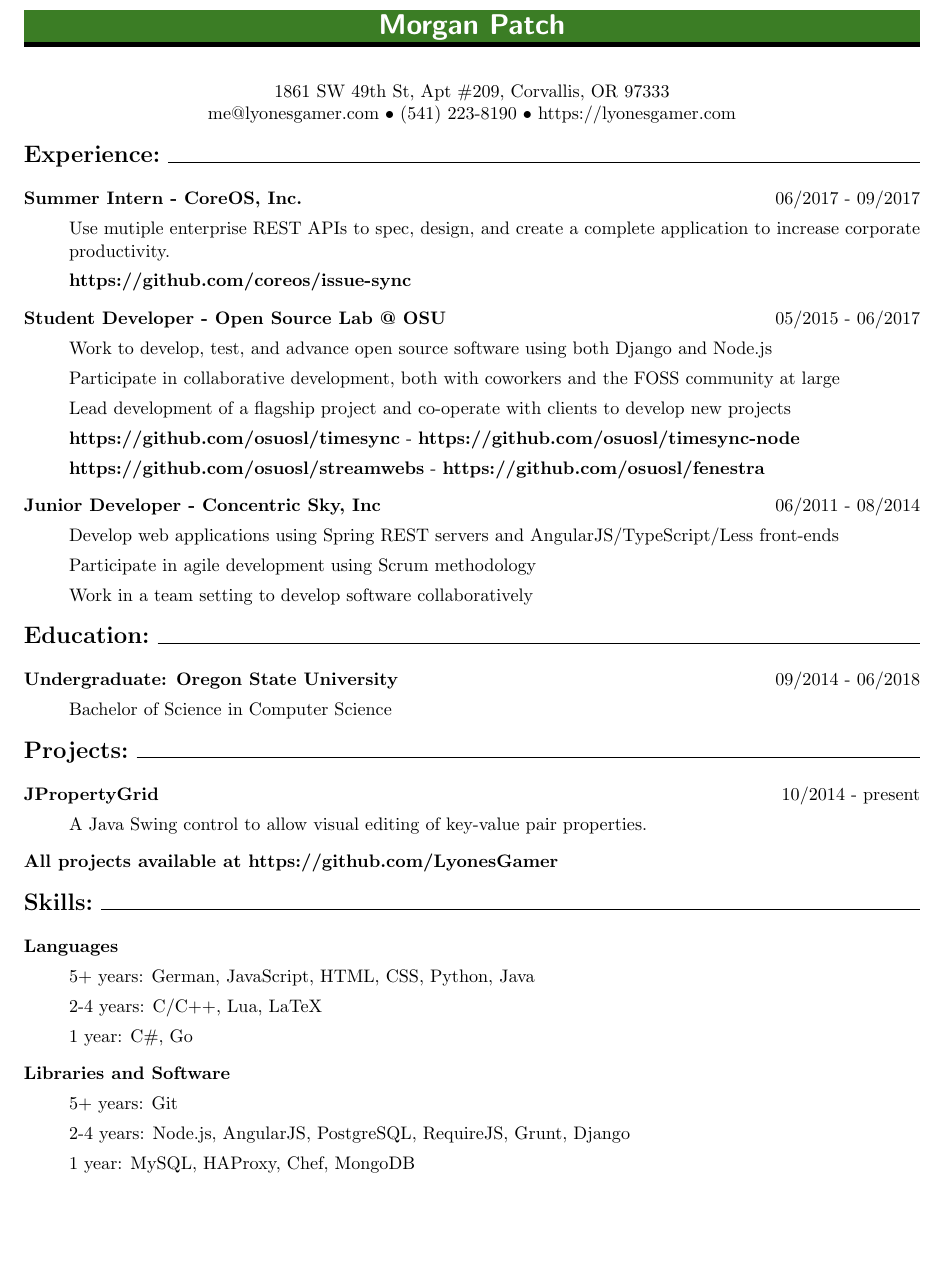
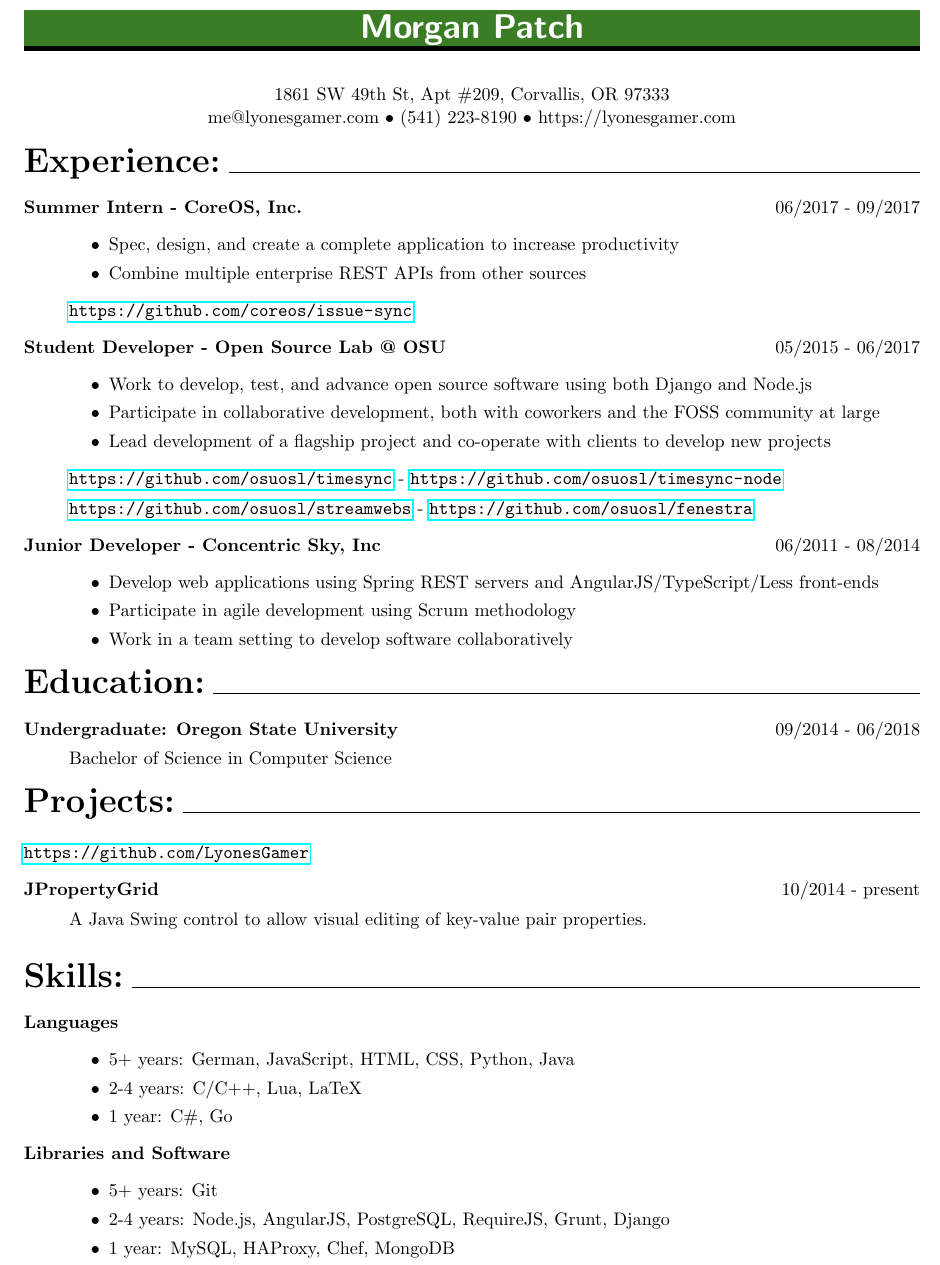
Before and after one commit to MorganEPatch/Resume, a LaTeX CV (resume.tex): part of the page, cut so that both start at the same text, the shorter picture padded with empty space. Compiled offline with pdfLaTeX.

Commit message:
Add bullet points and real links.

```diff
--- a/resume.tex
+++ b/resume.tex
@@ -12,6 +12,7 @@
 \usepackage{pgf}
 \usepackage{pgfpages}
 \usepackage{setspace}
+\usepackage{hyperref}
 
 \topmargin=-0.75in
 \textwidth=7.5in
@@ -30,46 +31,44 @@
 	{{\color{black}\titlerule[3pt]}\vskip-.38\baselineskip\colorbox{OliveGreen!100}{\parbox[t]{\dimexpr\textwidth-2\fboxsep\relax}{\raggedright\strut#1\strut}}}[\vskip-.2\baselineskip{\color{black}\titlerule[3pt]}]
 
 \begin{document}
-\section*{\centerline{\LARGE \textbf{Morgan Patch}}}
+\section*{\centerline{\huge \textbf{Morgan Patch}}}
 \bigskip
 \centerline{1861 SW 49th St, Apt \#209, Corvallis, OR 97333}
 \centerline{me@lyonesgamer.com $\bullet$ (541) 223-8190 $\bullet$ https://lyonesgamer.com}
 \bigskip
-{\Large \textbf{Experience:}}
+{\huge \textbf{Experience:}}
 \hrulefill
 \smallskip
 \begin{description}
 \item[Summer Intern - CoreOS, Inc.]
 \hfill 06/2017 - 09/2017
-
-Use mutiple enterprise REST APIs to spec, design, and create a complete application to increase corporate productivity.
-
-\textbf{https://github.com/coreos/issue-sync}
+\begin{itemize}
+\item Spec, design, and create a complete application to increase productivity
+\item Combine multiple enterprise REST APIs from other sources
+\end{itemize}
+\url{https://github.com/coreos/issue-sync}
 
 \item[Student Developer - Open Source Lab @ OSU]
 \hfill 05/2015 - 06/2017
+\begin{itemize}
+\item Work to develop, test, and advance open source software using both Django and Node.js
+\item Participate in collaborative development, both with coworkers and the FOSS community at large
+\item Lead development of a flagship project and co-operate with clients to develop new projects
+\end{itemize}
+\url{https://github.com/osuosl/timesync} - \url{https://github.com/osuosl/timesync-node}
 
-Work to develop, test, and advance open source software using both Django and Node.js
-
-Participate in collaborative development, both with coworkers and the FOSS community at large
-
-Lead development of a flagship project and co-operate with clients to develop new projects
-
-\textbf{https://github.com/osuosl/timesync} - \textbf{https://github.com/osuosl/timesync-node}
-
-\textbf{https://github.com/osuosl/streamwebs} - \textbf{https://github.com/osuosl/fenestra}
+\url{https://github.com/osuosl/streamwebs} - \url{https://github.com/osuosl/fenestra}
 
 \item[Junior Developer - Concentric Sky, Inc]
 \hfill 06/2011 - 08/2014
-
-Develop web applications using Spring REST servers and AngularJS/TypeScript/Less front-ends
-
-Participate in agile development using Scrum methodology
-
-Work in a team setting to develop software collaboratively
+\begin{itemize}
+\item Develop web applications using Spring REST servers and AngularJS/TypeScript/Less front-ends
+\item Participate in agile development using Scrum methodology
+\item Work in a team setting to develop software collaboratively
+\end{itemize}
 \end{description}
 \smallskip
-{\Large \textbf{Education:}}
+{\huge \textbf{Education:}}
 \hrulefill
 \smallskip
 \begin{description}
@@ -79,10 +78,12 @@
 Bachelor of Science in Computer Science
 \end{description}
 \smallskip
-{\Large \textbf{Projects:}}
+{\huge \textbf{Projects:}}
 \hrulefill
 \smallskip
 \begin{description}
+\item[\url{https://github.com/LyonesGamer}]
+\smallskip
 \item[JPropertyGrid]
 \hfill 10/2014 - present
 
@@ -96,28 +97,24 @@
 %Designed according to REST principles and using modern technologies
 %\hfill
 \end{description}
-\textbf{All projects available at https://github.com/LyonesGamer}
-
 \bigskip
-{\Large \textbf{Skills:}}
+{\huge \textbf{Skills:}}
 \hrulefill
 \smallskip
 \begin{description}
 \item[Languages]
 \hfill
-
-5+ years: German, JavaScript, HTML, CSS, Python, Java
-
-2-4 years: C/C++, Lua, LaTeX
-
-1 year: C\#, Go
+\begin{itemize}
+\item 5+ years: German, JavaScript, HTML, CSS, Python, Java
+\item 2-4 years: C/C++, Lua, LaTeX
+\item 1 year: C\#, Go
+\end{itemize}
 \item[Libraries and Software]
 \hfill
-
-5+ years: Git
-
-2-4 years: Node.js, AngularJS, PostgreSQL, RequireJS, Grunt, Django
-
-1 year: MySQL, HAProxy, Chef, MongoDB
+\begin{itemize}
+\item 5+ years: Git
+\item 2-4 years: Node.js, AngularJS, PostgreSQL, RequireJS, Grunt, Django
+\item 1 year: MySQL, HAProxy, Chef, MongoDB
+\end{itemize}
 \end{description}
 \end{document}
```
Also changed, not shown: resume.pdf.
